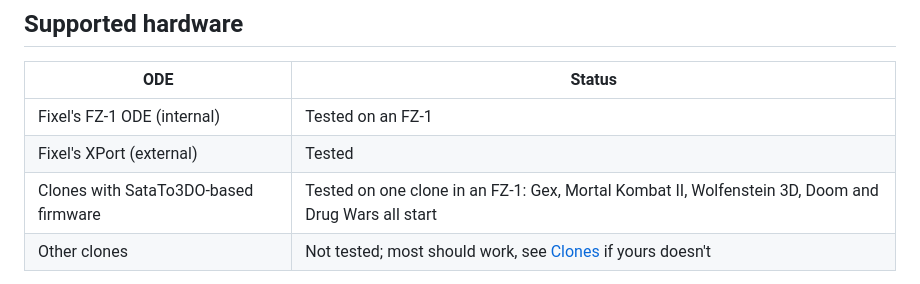
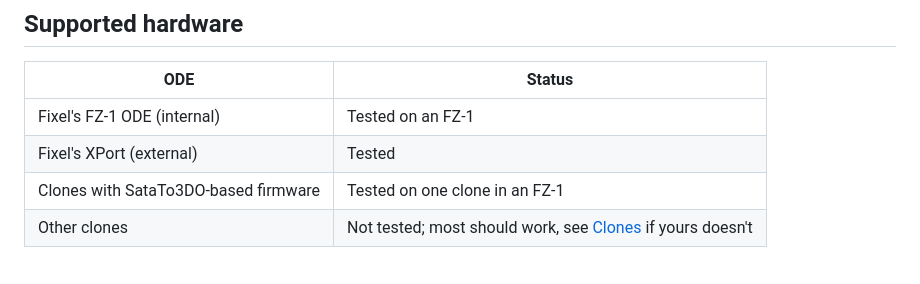
Before and after one commit to thgill/3do-ode-menu, a Markdown page: README.md, the part around the change. GitHub-like rendering.

Commit message:
README: shorter clone line

```diff
--- a/README.md
+++ b/README.md
@@ -112,7 +112,7 @@ All of these are hidden from the menu (names starting with `_`) and safe to dele
 |---|---|
 | Fixel's FZ-1 ODE (internal) | Tested on an FZ-1 |
 | Fixel's XPort (external) | Tested |
-| Clones with SataTo3DO-based firmware | Tested on one clone in an FZ-1: Gex, Mortal Kombat II, Wolfenstein 3D, Doom and Drug Wars all start |
+| Clones with SataTo3DO-based firmware | Tested on one clone in an FZ-1 |
 | Other clones | Not tested; most should work, see [Clones](#clones) if yours doesn't |
 
 Games start the way they do from Fixel's own menu. If a game starts from the stock menu but not from this one,
```
